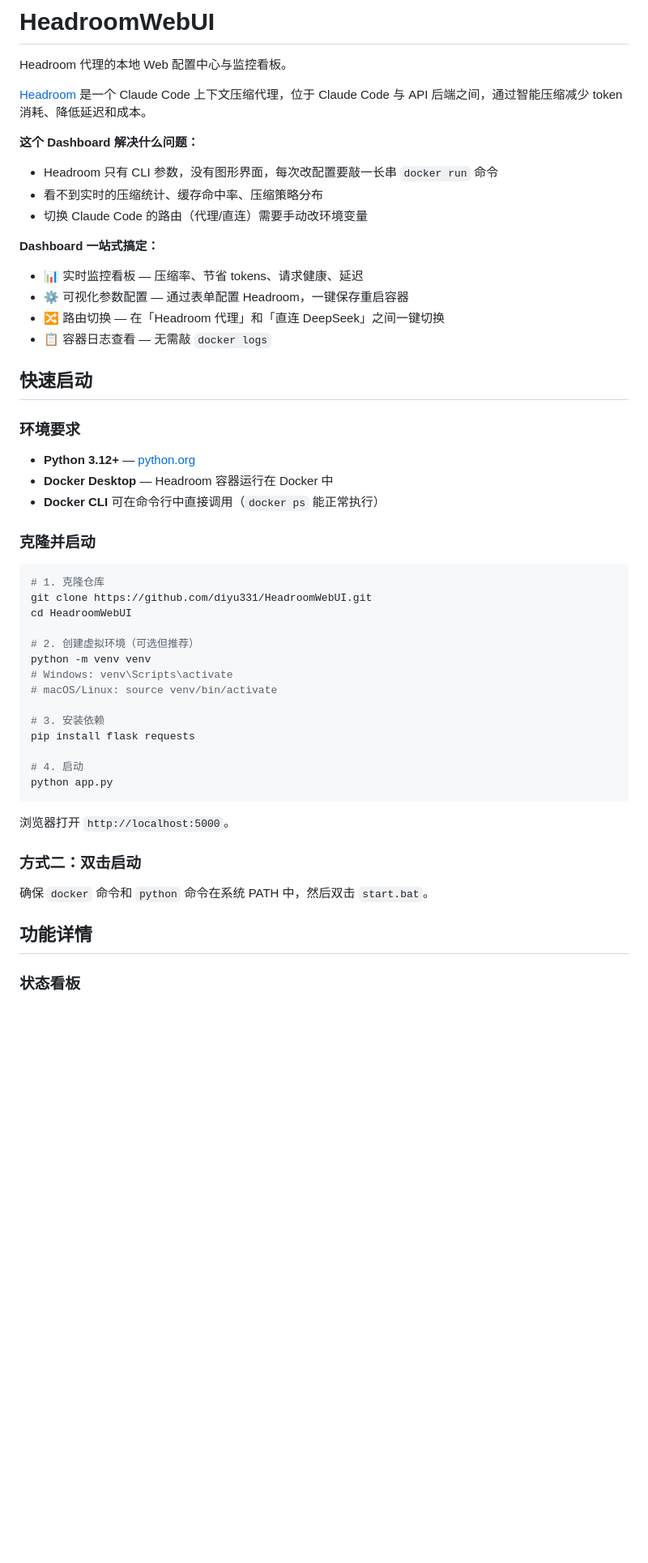
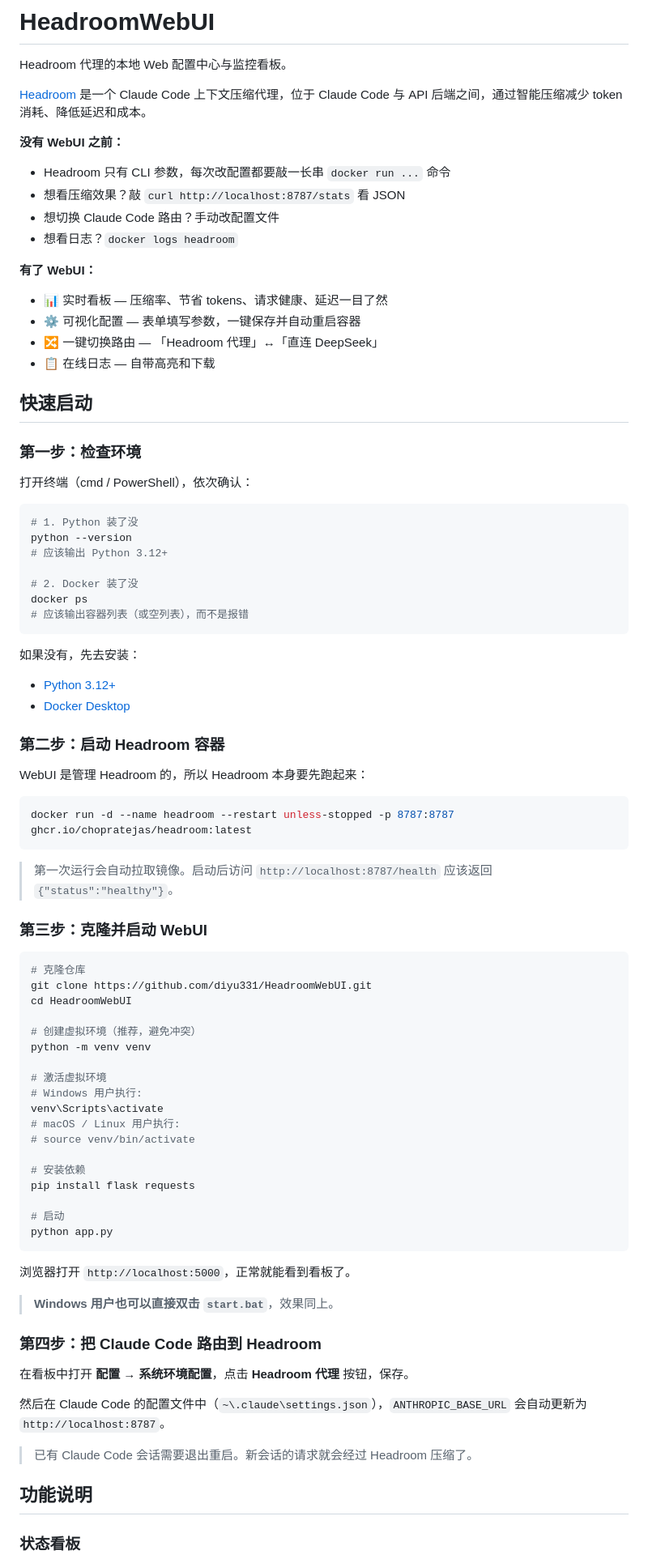
Before and after one commit to diyu331/HeadroomDashboard, a Markdown page: README.md, the part around one of its changes. Shown at 81% size. Rendered like a GitHub page; blank space fills up the shorter version.

````diff
--- a/README.md
+++ b/README.md
@@ -4,51 +4,84 @@ Headroom 代理的本地 Web 配置中心与监控看板。
 
 [Headroom](https://github.com/chopratejas/headroom) 是一个 Claude Code 上下文压缩代理，位于 Claude Code 与 API 后端之间，通过智能压缩减少 token 消耗、降低延迟和成本。
 
-**这个 Dashboard 解决什么问题：**
-- Headroom 只有 CLI 参数，没有图形界面，每次改配置要敲一长串 `docker run` 命令
-- 看不到实时的压缩统计、缓存命中率、压缩策略分布
-- 切换 Claude Code 的路由（代理/直连）需要手动改环境变量
+**没有 WebUI 之前：**
+- Headroom 只有 CLI 参数，每次改配置都要敲一长串 `docker run ...` 命令
+- 想看压缩效果？敲 `curl http://localhost:8787/stats` 看 JSON
+- 想切换 Claude Code 路由？手动改配置文件
+- 想看日志？`docker logs headroom`
 
-**Dashboard 一站式搞定：**
-- 📊 实时监控看板 — 压缩率、节省 tokens、请求健康、延迟
-- ⚙️ 可视化参数配置 — 通过表单配置 Headroom，一键保存重启容器
-- 🔀 路由切换 — 在「Headroom 代理」和「直连 DeepSeek」之间一键切换
-- 📋 容器日志查看 — 无需敲 `docker logs`
+**有了 WebUI：**
+- 📊 实时看板 — 压缩率、节省 tokens、请求健康、延迟一目了然
+- ⚙️ 可视化配置 — 表单填写参数，一键保存并自动重启容器
+- 🔀 一键切换路由 — 「Headroom 代理」↔「直连 DeepSeek」
+- 📋 在线日志 — 自带高亮和下载
 
 ## 快速启动
 
-### 环境要求
+### 第一步：检查环境
 
-- **Python 3.12+** — [python.org](https://www.python.org/downloads/)
-- **Docker Desktop** — Headroom 容器运行在 Docker 中
-- **Docker CLI** 可在命令行中直接调用（`docker ps` 能正常执行）
-
-### 克隆并启动
+打开终端（cmd / PowerShell），依次确认：
 
 ```bash
-# 1. 克隆仓库
+# 1. Python 装了没
+python --version
+# 应该输出 Python 3.12+
+
+# 2. Docker 装了没
+docker ps
+# 应该输出容器列表（或空列表），而不是报错
+```
+
+如果没有，先去安装：
+- [Python 3.12+](https://www.python.org/downloads/)
+- [Docker Desktop](https://www.docker.com/products/docker-desktop/)
+
+### 第二步：启动 Headroom 容器
+
+WebUI 是管理 Headroom 的，所以 Headroom 本身要先跑起来：
+
+```bash
+docker run -d --name headroom --restart unless-stopped -p 8787:8787 ghcr.io/chopratejas/headroom:latest
+```
+
+> 第一次运行会自动拉取镜像。启动后访问 `http://localhost:8787/health` 应该返回 `{"status":"healthy"}`。
+
+### 第三步：克隆并启动 WebUI
+
+```bash
+# 克隆仓库
 git clone https://github.com/diyu331/HeadroomWebUI.git
 cd HeadroomWebUI
 
-# 2. 创建虚拟环境（可选但推荐）
+# 创建虚拟环境（推荐，避免冲突）
 python -m venv venv
-# Windows: venv\Scripts\activate
-# macOS/Linux: source venv/bin/activate
 
-# 3. 安装依赖
+# 激活虚拟环境
+# Windows 用户执行:
+venv\Scripts\activate
+# macOS / Linux 用户执行:
+# source venv/bin/activate
+
+# 安装依赖
 pip install flask requests
 
-# 4. 启动
+# 启动
 python app.py
 ```
 
-浏览器打开 `http://localhost:5000`。
+浏览器打开 `http://localhost:5000`，正常就能看到看板了。
 
-### 方式二：双击启动
+> **Windows 用户也可以直接双击 `start.bat`**，效果同上。
 
-确保 `docker` 命令和 `python` 命令在系统 PATH 中，然后双击 `start.bat`。
+### 第四步：把 Claude Code 路由到 Headroom
 
-## 功能详情
+在看板中打开 **配置 → 系统环境配置**，点击 **Headroom 代理** 按钮，保存。
+
+然后在 Claude Code 的配置文件中（`~\.claude\settings.json`），`ANTHROPIC_BASE_URL` 会自动更新为 `http://localhost:8787`。
+
+> 已有 Claude Code 会话需要退出重启。新会话的请求就会经过 Headroom 压缩了。
+
+## 功能说明
 
 ### 状态看板
 
````
Also changed, not shown: other parts of README.md (+41 -45 lines).
